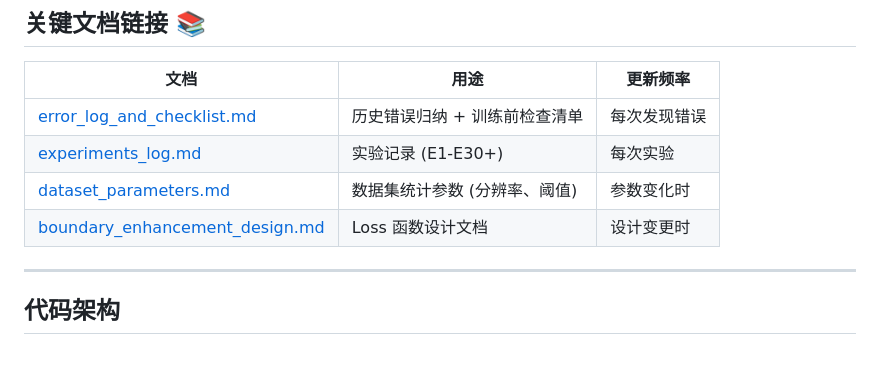
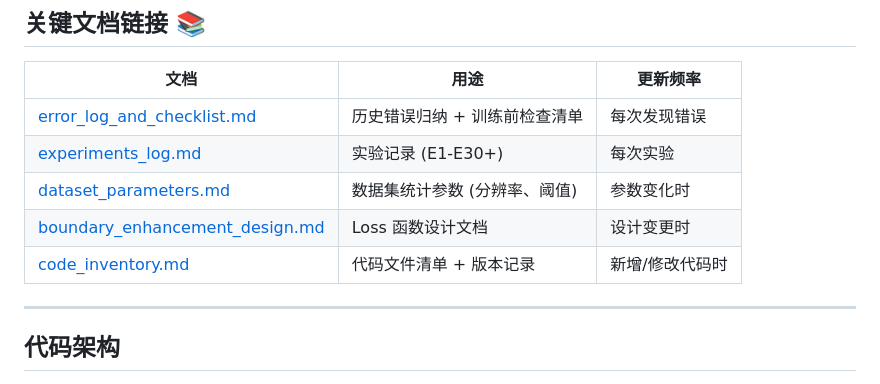
Before and after one commit to leoxin99/Cellsam, a Markdown page: CLAUDE.md, the part around the change. GitHub-like rendering; blank space fills up the shorter version.

```diff
--- a/CLAUDE.md
+++ b/CLAUDE.md
@@ -122,6 +122,7 @@ conda activate cellsam
 | [experiments_log.md](docs/experiments_log.md) | 实验记录 (E1-E30+) | 每次实验 |
 | [dataset_parameters.md](docs/dataset_parameters.md) | 数据集统计参数 (分辨率、阈值) | 参数变化时 |
 | [boundary_enhancement_design.md](docs/boundary_enhancement_design.md) | Loss 函数设计文档 | 设计变更时 |
+| [code_inventory.md](docs/code_inventory.md) | 代码文件清单 + 版本记录 | 新增/修改代码时 |
 
 ---
 
```
Also changed, not shown: docs/dataset_parameters.md (+17 -16 lines).
